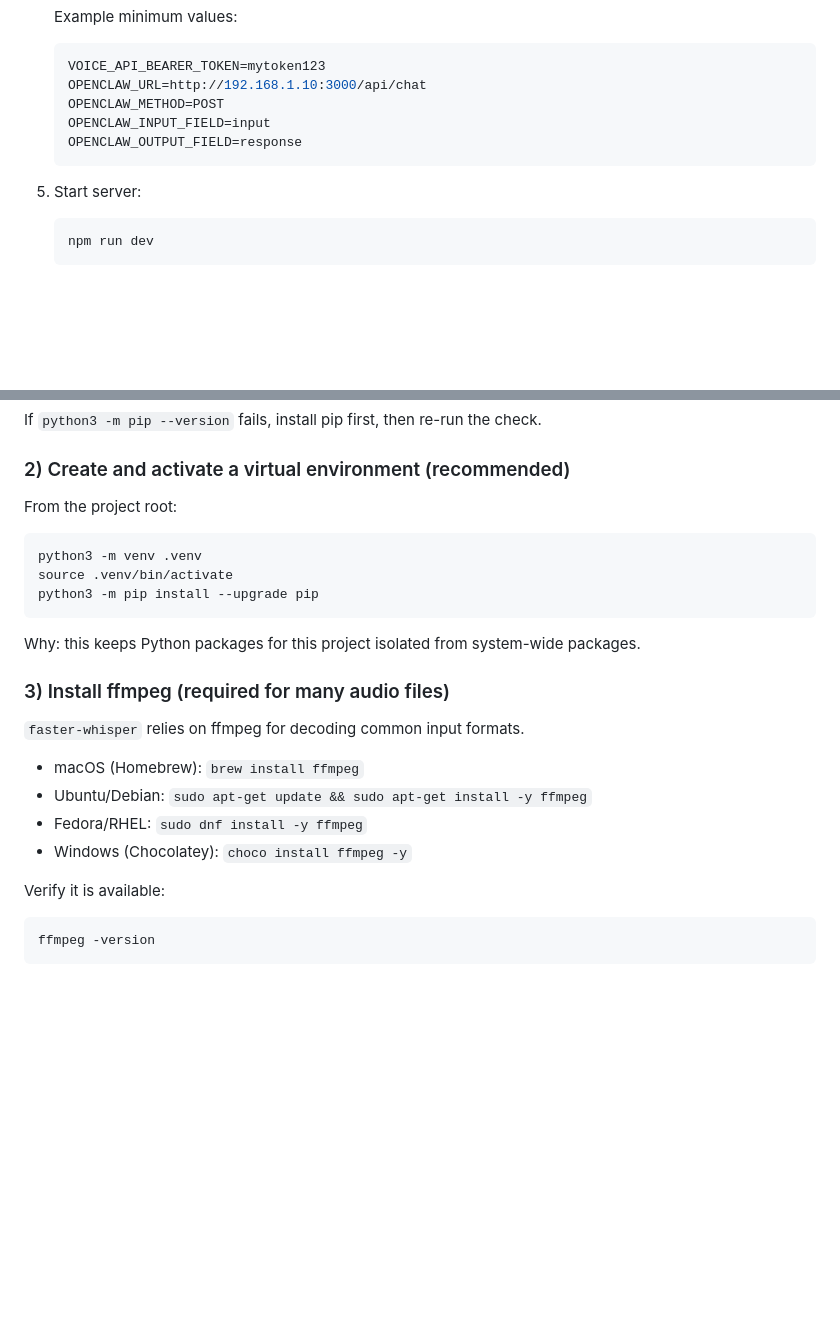
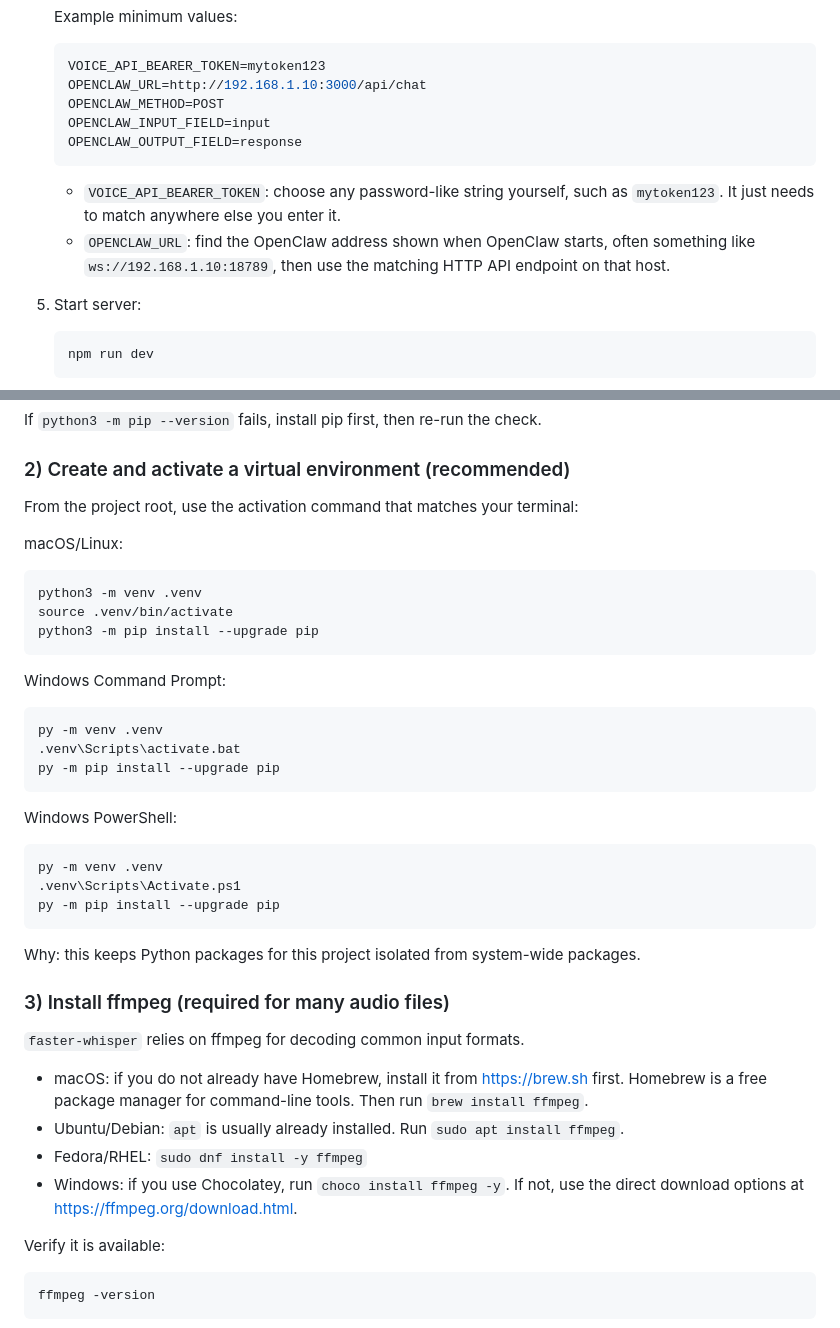
Before and after one commit to brokemac79/openclaw-voice, a Markdown page: README.md, 2 parts joined by grey strips. GitHub-like rendering; blank space fills up the shorter version.

Commit message:
docs: improve beginner-first usage guidance
Co-Authored-By: Paperclip <noreply@paperclip.ing>

````diff
--- a/README.md
+++ b/README.md
@@ -123,6 +123,9 @@ If you only want to talk to OpenClaw in a browser, stop here and use `docs/user-
     OPENCLAW_OUTPUT_FIELD=response
     ```
 
+    - `VOICE_API_BEARER_TOKEN`: choose any password-like string yourself, such as `mytoken123`. It just needs to match anywhere else you enter it.
+    - `OPENCLAW_URL`: find the OpenClaw address shown when OpenClaw starts, often something like `ws://192.168.1.10:18789`, then use the matching HTTP API endpoint on that host.
+
 5. Start server:
 
    ```bash
@@ -151,12 +154,30 @@ If `python3 -m pip --version` fails, install pip first, then re-run the check.
 
 ### 2) Create and activate a virtual environment (recommended)
 
-From the project root:
+From the project root, use the activation command that matches your terminal:
+
+macOS/Linux:
 
 ```bash
 python3 -m venv .venv
 source .venv/bin/activate
 python3 -m pip install --upgrade pip
+```
+
+Windows Command Prompt:
+
+```cmd
+py -m venv .venv
+.venv\Scripts\activate.bat
+py -m pip install --upgrade pip
+```
+
+Windows PowerShell:
+
+```powershell
+py -m venv .venv
+.venv\Scripts\Activate.ps1
+py -m pip install --upgrade pip
 ```
 
 Why: this keeps Python packages for this project isolated from system-wide packages.
@@ -165,10 +186,10 @@ Why: this keeps Python packages for this project isolated from system-wide packa
 
 `faster-whisper` relies on ffmpeg for decoding common input formats.
 
-- macOS (Homebrew): `brew install ffmpeg`
-- Ubuntu/Debian: `sudo apt-get update && sudo apt-get install -y ffmpeg`
+- macOS: if you do not already have Homebrew, install it from <https://brew.sh> first. Homebrew is a free package manager for command-line tools. Then run `brew install ffmpeg`.
+- Ubuntu/Debian: `apt` is usually already installed. Run `sudo apt install ffmpeg`.
 - Fedora/RHEL: `sudo dnf install -y ffmpeg`
-- Windows (Chocolatey): `choco install ffmpeg -y`
+- Windows: if you use Chocolatey, run `choco install ffmpeg -y`. If not, use the direct download options at <https://ffmpeg.org/download.html>.
 
 Verify it is available:
 
````
Also changed, not shown: docs/env-reference.md (+2 -2 lines), docs/host-it-yourself.md (+16 -8 lines).
